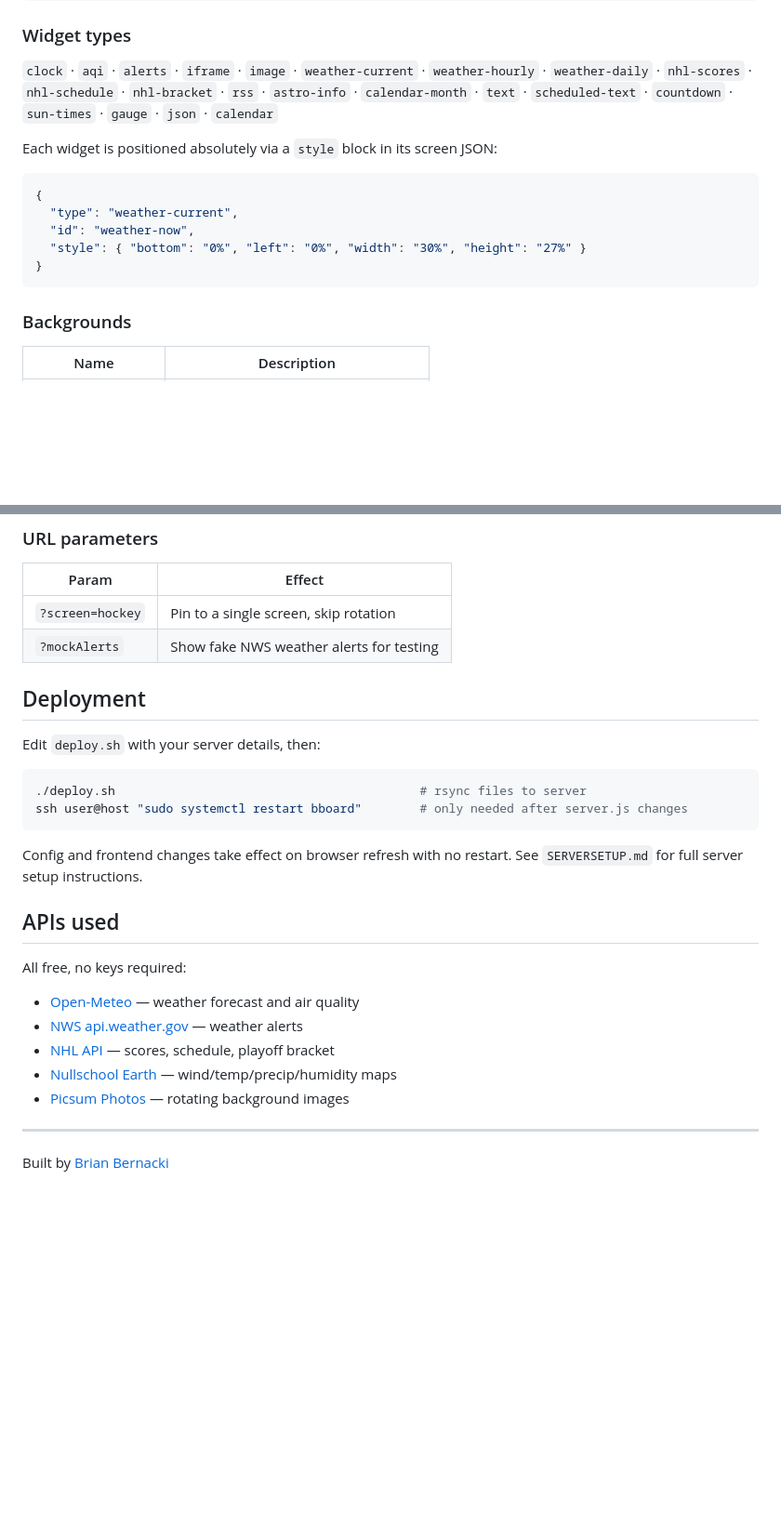
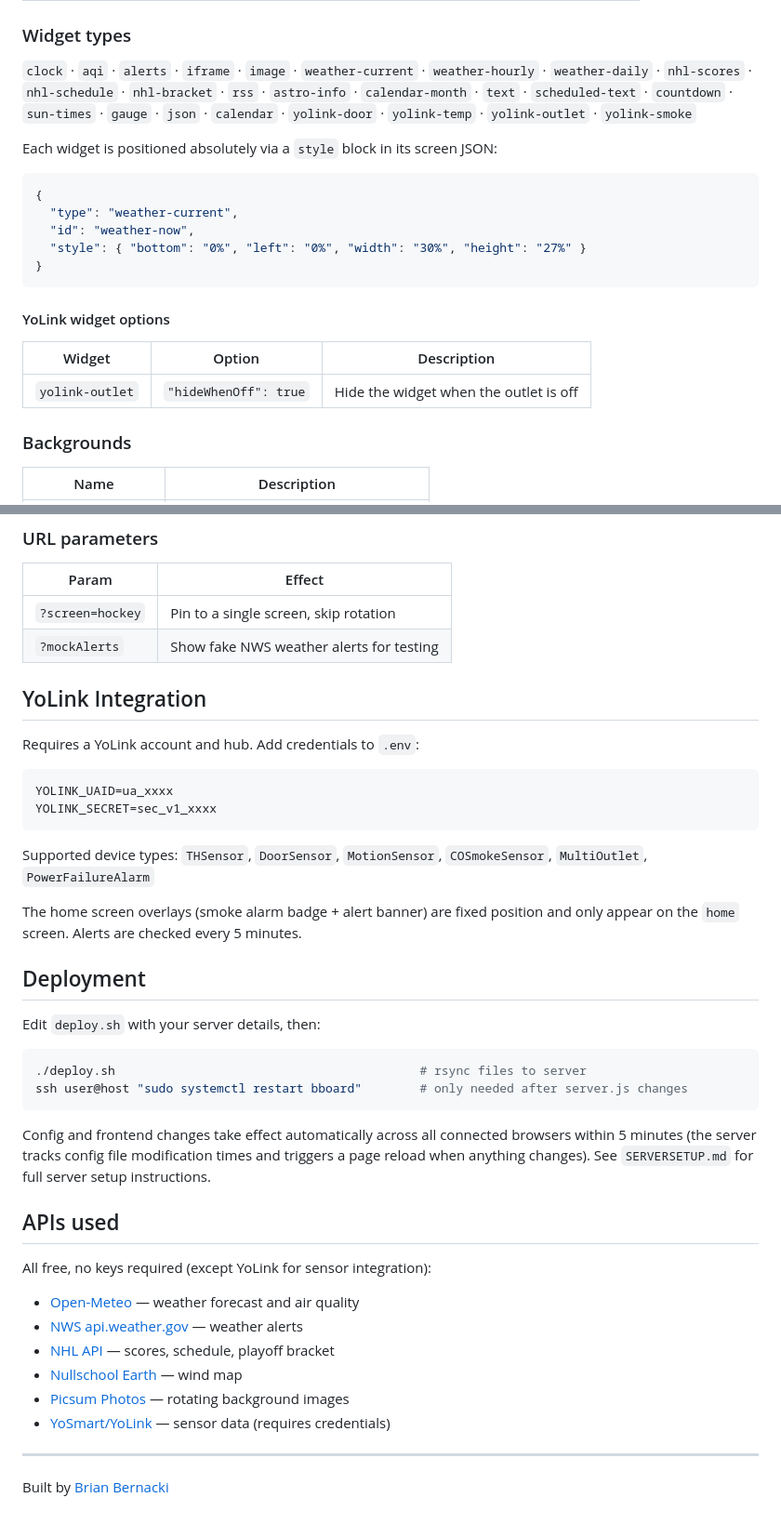
Before and after one commit to BrianB-22/bboard, a Markdown page: README.md, 2 parts joined by grey strips. Shown at 93% size. Drawn GitHub-style; blank space fills up the shorter version.

````diff
--- a/README.md
+++ b/README.md
@@ -57,6 +69,6 @@ All layout is defined in JSON — no GUI editor needed.
 ### Widget types
 
-`clock` · `aqi` · `alerts` · `iframe` · `image` · `weather-current` · `weather-hourly` · `weather-daily` · `nhl-scores` · `nhl-schedule` · `nhl-bracket` · `rss` · `astro-info` · `calendar-month` · `text` · `scheduled-text` · `countdown` · `sun-times` · `gauge` · `json` · `calendar`
+`clock` · `aqi` · `alerts` · `iframe` · `image` · `weather-current` · `weather-hourly` · `weather-daily` · `nhl-scores` · `nhl-schedule` · `nhl-bracket` · `rss` · `astro-info` · `calendar-month` · `text` · `scheduled-text` · `countdown` · `sun-times` · `gauge` · `json` · `calendar` · `yolink-door` · `yolink-temp` · `yolink-outlet` · `yolink-smoke`
 
 Each widget is positioned absolutely via a `style` block in its screen JSON:
 
@@ -67,6 +79,12 @@ Each widget is positioned absolutely via a `style` block in its screen JSON:
   "style": { "bottom": "0%", "left": "0%", "width": "30%", "height": "27%" }
 }
 ```
+
+#### YoLink widget options
+
+| Widget | Option | Description |
+|--------|--------|-------------|
+| `yolink-outlet` | `"hideWhenOff": true` | Hide the widget when the outlet is off |
 
 ### Backgrounds
 
@@ -85,6 +103,19 @@ Each widget is positioned absolutely via a `style` block in its screen JSON:
 | `?screen=hockey` | Pin to a single screen, skip rotation |
 | `?mockAlerts` | Show fake NWS weather alerts for testing |
 
+## YoLink Integration
+
+Requires a YoLink account and hub. Add credentials to `.env`:
+
+```
+YOLINK_UAID=ua_xxxx
+YOLINK_SECRET=sec_v1_xxxx
+```
+
+Supported device types: `THSensor`, `DoorSensor`, `MotionSensor`, `COSmokeSensor`, `MultiOutlet`, `PowerFailureAlarm`
+
+The home screen overlays (smoke alarm badge + alert banner) are fixed position and only appear on the `home` screen. Alerts are checked every 5 minutes.
+
 ## Deployment
 
 Edit `deploy.sh` with your server details, then:
@@ -94,17 +125,18 @@ Edit `deploy.sh` with your server details, then:
 ssh user@host "sudo systemctl restart bboard"        # only needed after server.js changes
 ```
 
-Config and frontend changes take effect on browser refresh with no restart. See `SERVERSETUP.md` for full server setup instructions.
+Config and frontend changes take effect automatically across all connected browsers within 5 minutes (the server tracks config file modification times and triggers a page reload when anything changes). See `SERVERSETUP.md` for full server setup instructions.
 
 ## APIs used
 
-All free, no keys required:
+All free, no keys required (except YoLink for sensor integration):
 
 - [Open-Meteo](https://open-meteo.com/) — weather forecast and air quality
 - [NWS api.weather.gov](https://www.weather.gov/documentation/services-web-api) — weather alerts
 - [NHL API](https://api-web.nhle.com/) — scores, schedule, playoff bracket
-- [Nullschool Earth](https://earth.nullschool.net/) — wind/temp/precip/humidity maps
+- [Nullschool Earth](https://earth.nullschool.net/) — wind map
 - [Picsum Photos](https://picsum.photos/) — rotating background images
+- [YoSmart/YoLink](https://www.yosmart.com/) — sensor data (requires credentials)
 
 ---
 
````
Also changed, not shown: other parts of README.md (+20 -8 lines).
